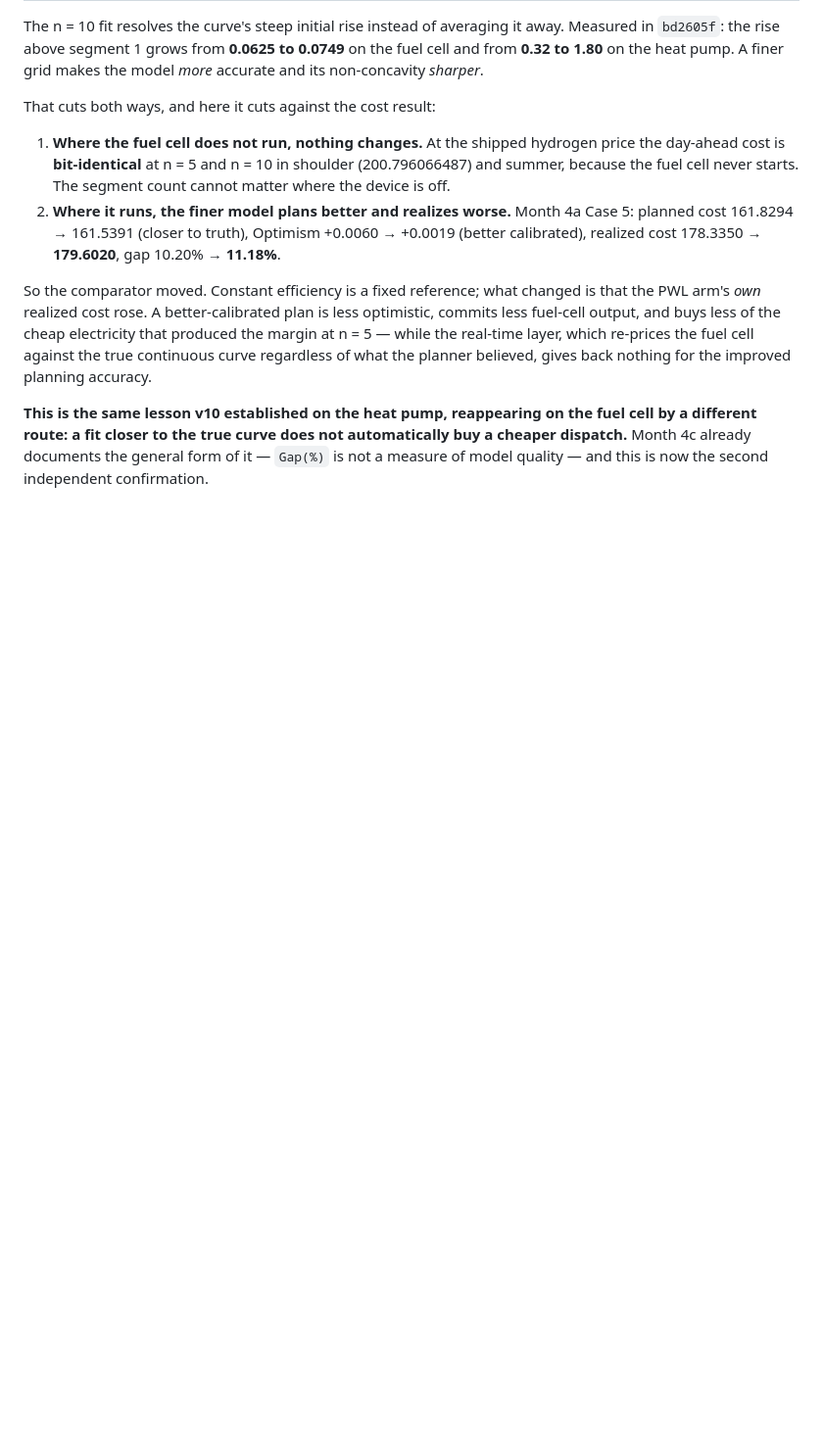
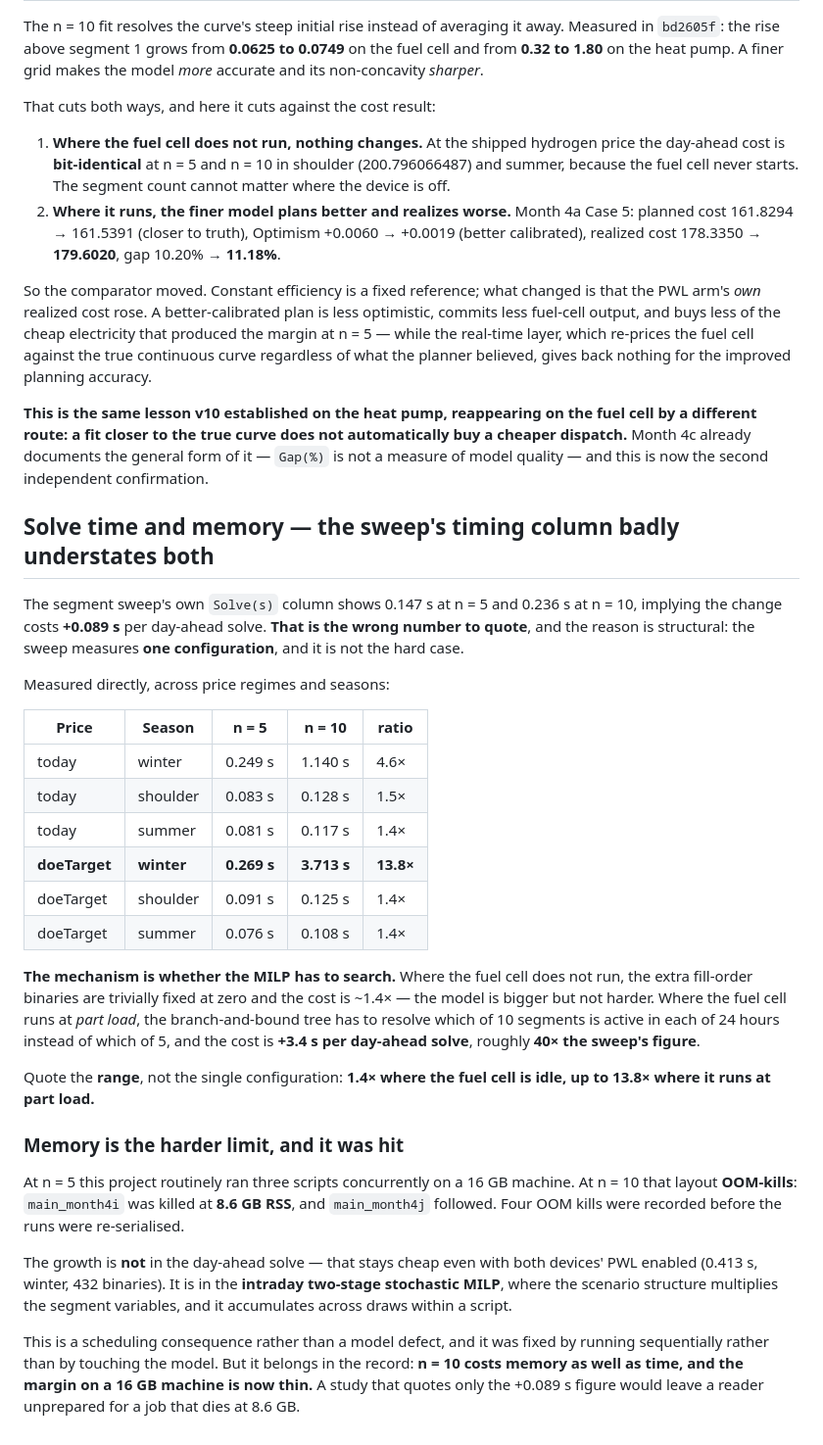
Before and after one commit to kozhin12tariq-design/Energy-hub, a Markdown page: VALIDATION.md, the part around the change. Shown at 98% size. GitHub-like rendering; blank space fills up the shorter version.

Commit message:
Docs: correct the solve-time record and add the memory limit
TASK 4. The sweep's Solve(s) column implies the 5->10 change costs +0.089 s
per day-ahead solve. That is the wrong figure to quote and the reason is
structural: the sweep measures ONE configuration and it is not the hard case.

Measured directly across price regimes and seasons:

  today      winter    0.249 -> 1.140 s    4.6x
  today      shoulder  0.083 -> 0.128 s    1.5x
  doeTarget  winter    0.269 -> 3.713 s   13.8x
  doeTarget  shoulder  0.091 -> 0.125 s    1.4x

The mechanism is whether the MILP has to SEARCH. Where the fuel cell does not
run, the extra fill-order binaries are trivially fixed at zero and the model
is bigger but not harder (~1.4x). Where it runs at PART LOAD, branch-and-bound
must resolve which of 10 segments is active in each of 24 hours instead of
which of 5, and the cost is +3.4 s -- roughly 40x the sweep's figure. Both
docs now quote the RANGE.

MEMORY IS THE HARDER LIMIT AND IT WAS HIT. At n=5 this project routinely ran
three scripts concurrently on a 16 GB machine; at n=10 that layout OOM-kills.
main_month4i died at 8.6 GB RSS and main_month4j followed -- four OOM kills
before the runs were re-serialised. The growth is NOT in the day-ahead solve,
which stays cheap even with both devices' PWL on (0.413 s, 432 binaries), but
in the intraday two-stage stochastic MILP where the scenario structure
multiplies the segment variables, and it accumulates across draws.

Fixed by running sequentially, not by touching the model, per this session's
scope rules. Recorded because a study quoting only +0.089 s would leave a
reader unprepared for a job that dies at 8.6 GB.

Co-Authored-By: Claude Opus 5 <noreply@anthropic.com>
Claude-Session: https://claude.ai/code/session_01LgzRsTvmXzE8Wgb3PiHc4F

```diff
--- a/VALIDATION.md
+++ b/VALIDATION.md
@@ -2563,3 +2563,49 @@ fuel cell by a different route: a fit closer to the true curve does not
 automatically buy a cheaper dispatch.** Month 4c already documents the general
 form of it — `Gap(%)` is not a measure of model quality — and this is now the
 second independent confirmation.
+
+## Solve time and memory — the sweep's timing column badly understates both
+
+The segment sweep's own `Solve(s)` column shows 0.147 s at n = 5 and 0.236 s at
+n = 10, implying the change costs **+0.089 s** per day-ahead solve. **That is
+the wrong number to quote**, and the reason is structural: the sweep measures
+**one configuration**, and it is not the hard case.
+
+Measured directly, across price regimes and seasons:
+
+| Price | Season | n = 5 | n = 10 | ratio |
+|---|---|---|---|---|
+| today | winter | 0.249 s | 1.140 s | 4.6× |
+| today | shoulder | 0.083 s | 0.128 s | 1.5× |
+| today | summer | 0.081 s | 0.117 s | 1.4× |
+| **doeTarget** | **winter** | **0.269 s** | **3.713 s** | **13.8×** |
+| doeTarget | shoulder | 0.091 s | 0.125 s | 1.4× |
+| doeTarget | summer | 0.076 s | 0.108 s | 1.4× |
+
+**The mechanism is whether the MILP has to search.** Where the fuel cell does
+not run, the extra fill-order binaries are trivially fixed at zero and the cost
+is ~1.4× — the model is bigger but not harder. Where the fuel cell runs at
+*part load*, the branch-and-bound tree has to resolve which of 10 segments is
+active in each of 24 hours instead of which of 5, and the cost is **+3.4 s per
+day-ahead solve**, roughly **40× the sweep's figure**.
+
+Quote the **range**, not the single configuration: **1.4× where the fuel cell is
+idle, up to 13.8× where it runs at part load.**
+
+### Memory is the harder limit, and it was hit
+
+At n = 5 this project routinely ran three scripts concurrently on a 16 GB
+machine. At n = 10 that layout **OOM-kills**: `main_month4i` was killed at
+**8.6 GB RSS**, and `main_month4j` followed. Four OOM kills were recorded before
+the runs were re-serialised.
+
+The growth is **not** in the day-ahead solve — that stays cheap even with both
+devices' PWL enabled (0.413 s, winter, 432 binaries). It is in the **intraday
+two-stage stochastic MILP**, where the scenario structure multiplies the segment
+variables, and it accumulates across draws within a script.
+
+This is a scheduling consequence rather than a model defect, and it was fixed by
+running sequentially rather than by touching the model. But it belongs in the
+record: **n = 10 costs memory as well as time, and the margin on a 16 GB machine
+is now thin.** A study that quotes only the +0.089 s figure would leave a reader
+unprepared for a job that dies at 8.6 GB.
```
Also changed, not shown: README.md (+25 -0 lines).
